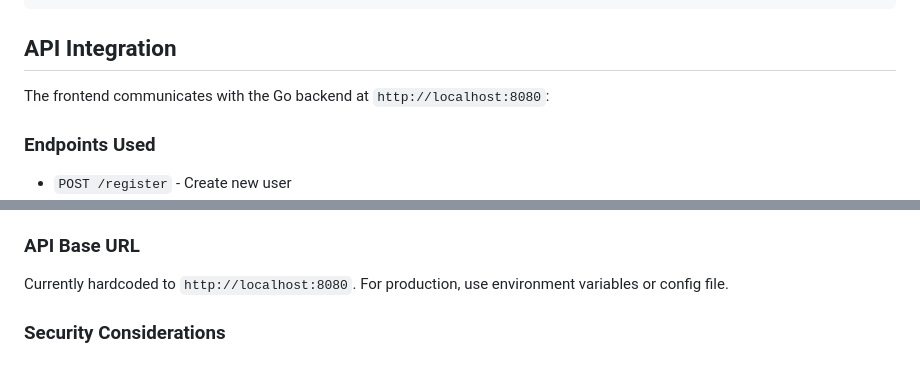
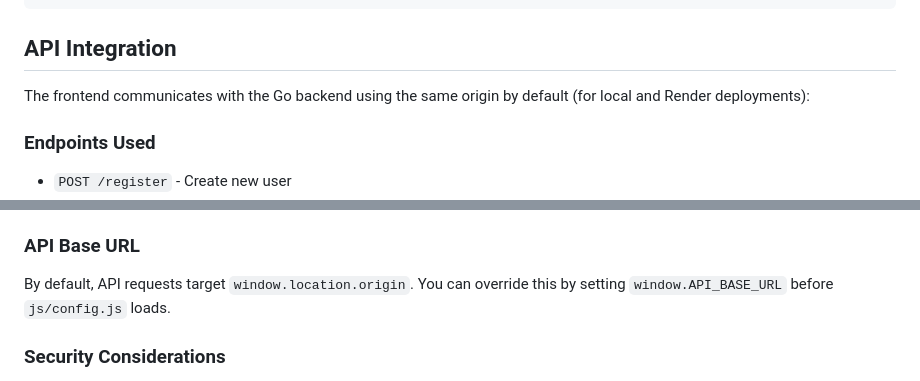
Before and after one commit to PaulBabatuyi/double-entry-bank-Go, a Markdown page: frontend/README.md, 2 parts joined by grey strips. GitHub-like rendering.

```diff
--- a/frontend/README.md
+++ b/frontend/README.md
@@ -58,7 +58,7 @@ frontend/
 
 ## API Integration
 
-The frontend communicates with the Go backend at `http://localhost:8080`:
+The frontend communicates with the Go backend using the same origin by default (for local and Render deployments):
 
 ### Endpoints Used
 - `POST /register` - Create new user
@@ -91,7 +91,8 @@ currentUser = {
 CORS is required only when the frontend is served from a different origin than the backend (for example, frontend at `http://localhost:3000` and API at `http://localhost:8080`). When both frontend and backend are served from `http://localhost:8080`, CORS is not involved.
 
 ### API Base URL
-Currently hardcoded to `http://localhost:8080`. For production, use environment variables or config file.
+By default, API requests target `window.location.origin`.
+You can override this by setting `window.API_BASE_URL` before `js/config.js` loads.
 
 ### Security Considerations
 - Tokens stored in localStorage (consider httpOnly cookies for production)
```
Also changed, not shown: README.md (+6 -11 lines).
